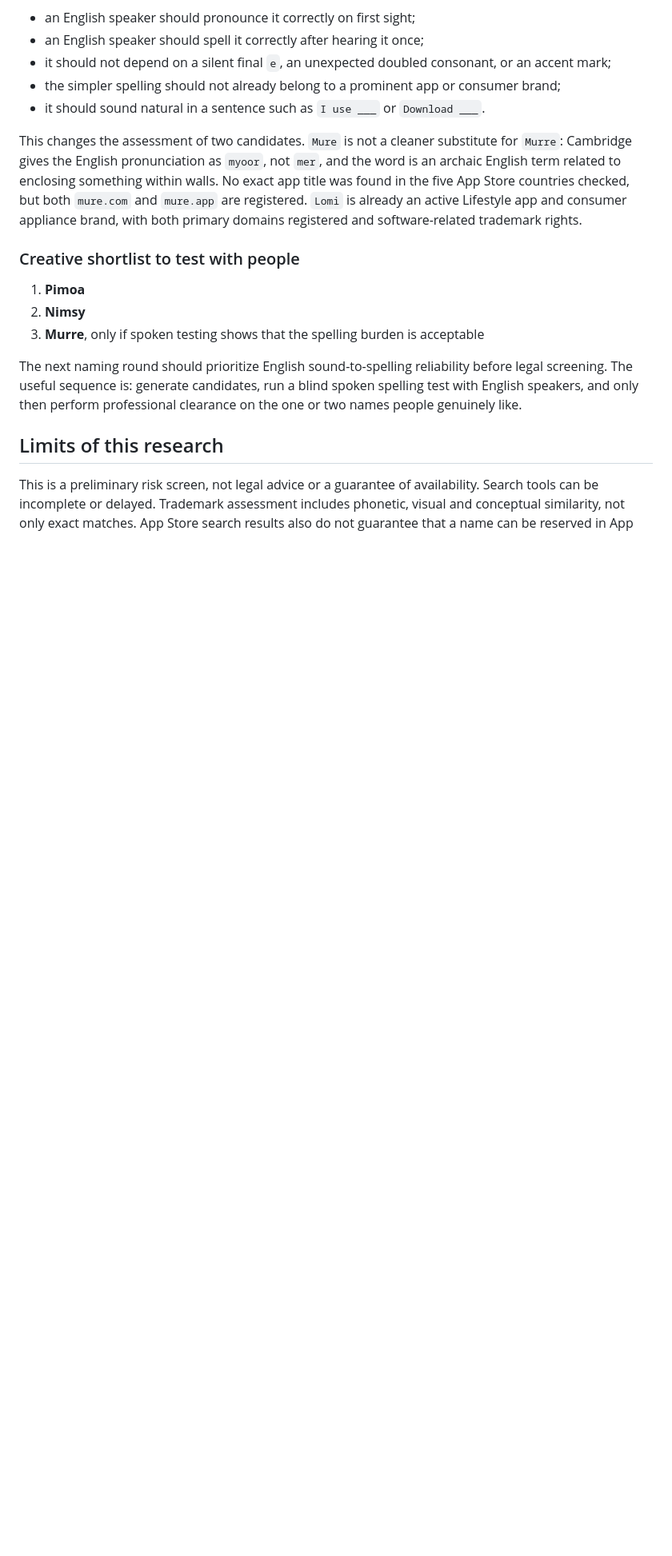
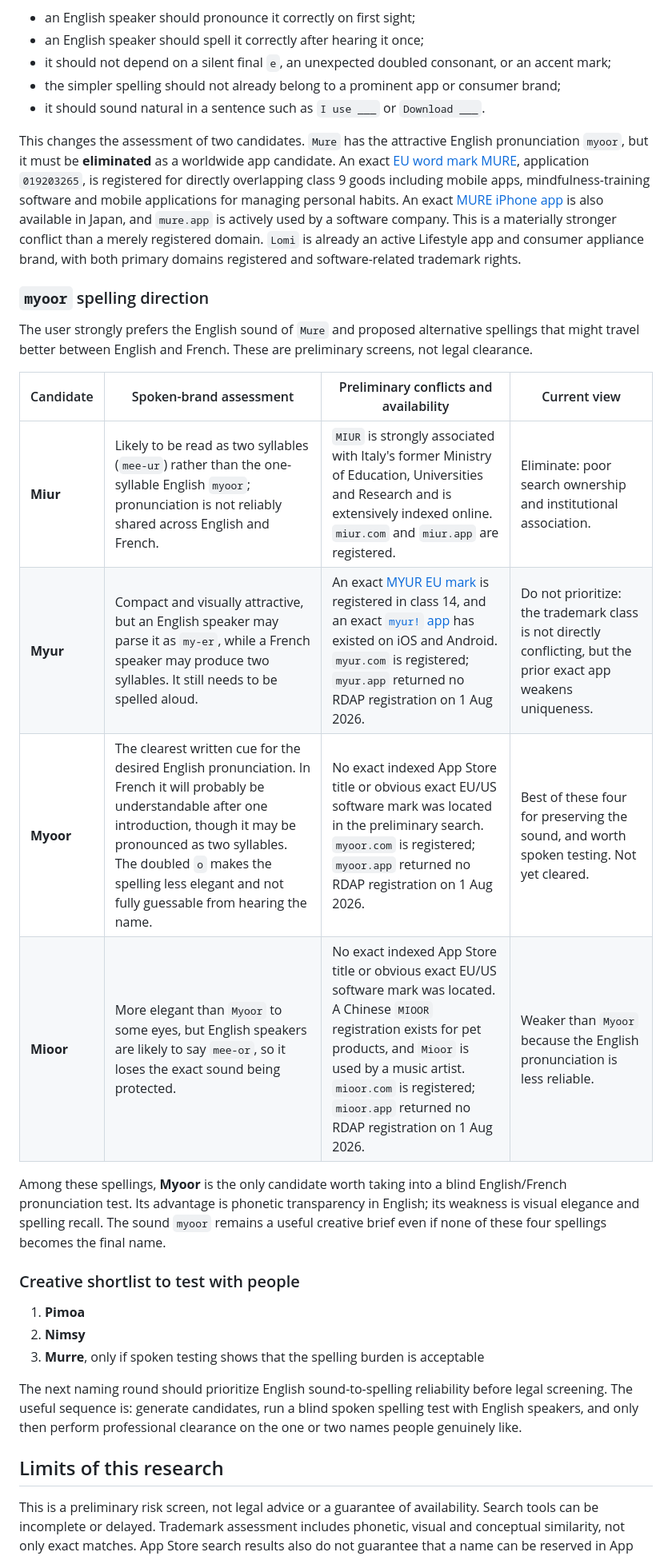
Before and after one commit to AlexiaPeri/emotionalappv1, a Markdown page: docs/name-clearance-preliminary-2026-08-01.md, the part around the change. Shown at 80% size. Rendered like a GitHub page; blank space fills up the shorter version.

Commit message:
docs: assess myoor naming variants

```diff
--- a/docs/name-clearance-preliminary-2026-08-01.md
+++ b/docs/name-clearance-preliminary-2026-08-01.md
@@ -121,7 +121,20 @@ The worldwide launch is primarily English-facing. A candidate should therefore p
 - the simpler spelling should not already belong to a prominent app or consumer brand;
 - it should sound natural in a sentence such as `I use ___` or `Download ___`.
 
-This changes the assessment of two candidates. `Mure` is not a cleaner substitute for `Murre`: Cambridge gives the English pronunciation as `myoor`, not `mer`, and the word is an archaic English term related to enclosing something within walls. No exact app title was found in the five App Store countries checked, but both `mure.com` and `mure.app` are registered. `Lomi` is already an active Lifestyle app and consumer appliance brand, with both primary domains registered and software-related trademark rights.
+This changes the assessment of two candidates. `Mure` has the attractive English pronunciation `myoor`, but it must be **eliminated** as a worldwide app candidate. An exact [EU word mark MURE](https://www.trademarkelite.com/europe/trademark/trademark-detail/019203265/MURE), application `019203265`, is registered for directly overlapping class 9 goods including mobile apps, mindfulness-training software and mobile applications for managing personal habits. An exact [MURE iPhone app](https://apps.apple.com/jp/app/mure-%E4%BB%B2%E9%96%93%E3%81%A8%E7%9B%AE%E6%A8%99%E3%82%92%E9%81%94%E6%88%90%E3%81%97%E3%82%88%E3%81%86/id6759218437) is also available in Japan, and `mure.app` is actively used by a software company. This is a materially stronger conflict than a merely registered domain. `Lomi` is already an active Lifestyle app and consumer appliance brand, with both primary domains registered and software-related trademark rights.
+
+### `myoor` spelling direction
+
+The user strongly prefers the English sound of `Mure` and proposed alternative spellings that might travel better between English and French. These are preliminary screens, not legal clearance.
+
+| Candidate | Spoken-brand assessment | Preliminary conflicts and availability | Current view |
+| --- | --- | --- | --- |
+| **Miur** | Likely to be read as two syllables (`mee-ur`) rather than the one-syllable English `myoor`; pronunciation is not reliably shared across English and French. | `MIUR` is strongly associated with Italy's former Ministry of Education, Universities and Research and is extensively indexed online. `miur.com` and `miur.app` are registered. | Eliminate: poor search ownership and institutional association. |
+| **Myur** | Compact and visually attractive, but an English speaker may parse it as `my-er`, while a French speaker may produce two syllables. It still needs to be spelled aloud. | An exact [MYUR EU mark](https://www.trademarkelite.com/europe/trademark/trademark-detail/019017448/MYUR) is registered in class 14, and an exact [`myur!` app](https://www.appbrain.com/appstore/myur/ios-1536724107) has existed on iOS and Android. `myur.com` is registered; `myur.app` returned no RDAP registration on 1 Aug 2026. | Do not prioritize: the trademark class is not directly conflicting, but the prior exact app weakens uniqueness. |
+| **Myoor** | The clearest written cue for the desired English pronunciation. In French it will probably be understandable after one introduction, though it may be pronounced as two syllables. The doubled `o` makes the spelling less elegant and not fully guessable from hearing the name. | No exact indexed App Store title or obvious exact EU/US software mark was located in the preliminary search. `myoor.com` is registered; `myoor.app` returned no RDAP registration on 1 Aug 2026. | Best of these four for preserving the sound, and worth spoken testing. Not yet cleared. |
+| **Mioor** | More elegant than `Myoor` to some eyes, but English speakers are likely to say `mee-or`, so it loses the exact sound being protected. | No exact indexed App Store title or obvious exact EU/US software mark was located. A Chinese `MIOOR` registration exists for pet products, and `Mioor` is used by a music artist. `mioor.com` is registered; `mioor.app` returned no RDAP registration on 1 Aug 2026. | Weaker than `Myoor` because the English pronunciation is less reliable. |
+
+Among these spellings, **Myoor** is the only candidate worth taking into a blind English/French pronunciation test. Its advantage is phonetic transparency in English; its weakness is visual elegance and spelling recall. The sound `myoor` remains a useful creative brief even if none of these four spellings becomes the final name.
 
 ### Creative shortlist to test with people
 
```
